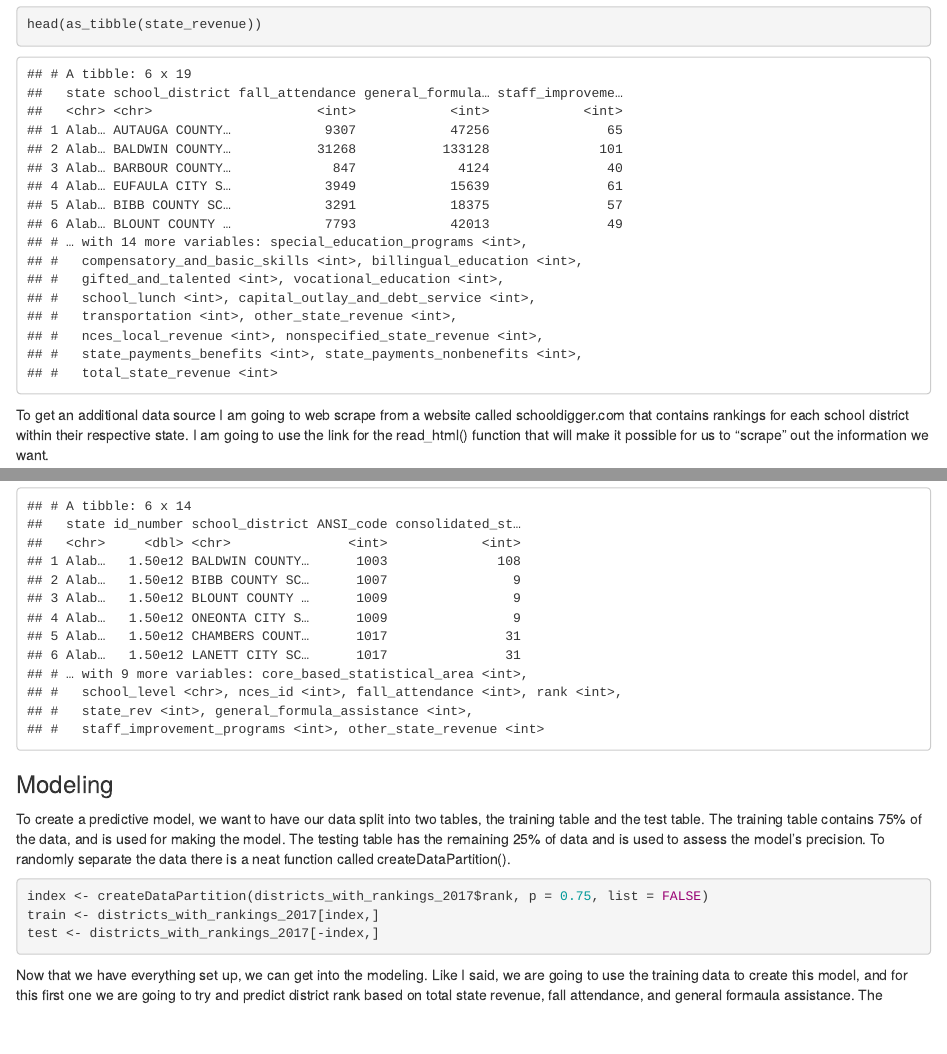
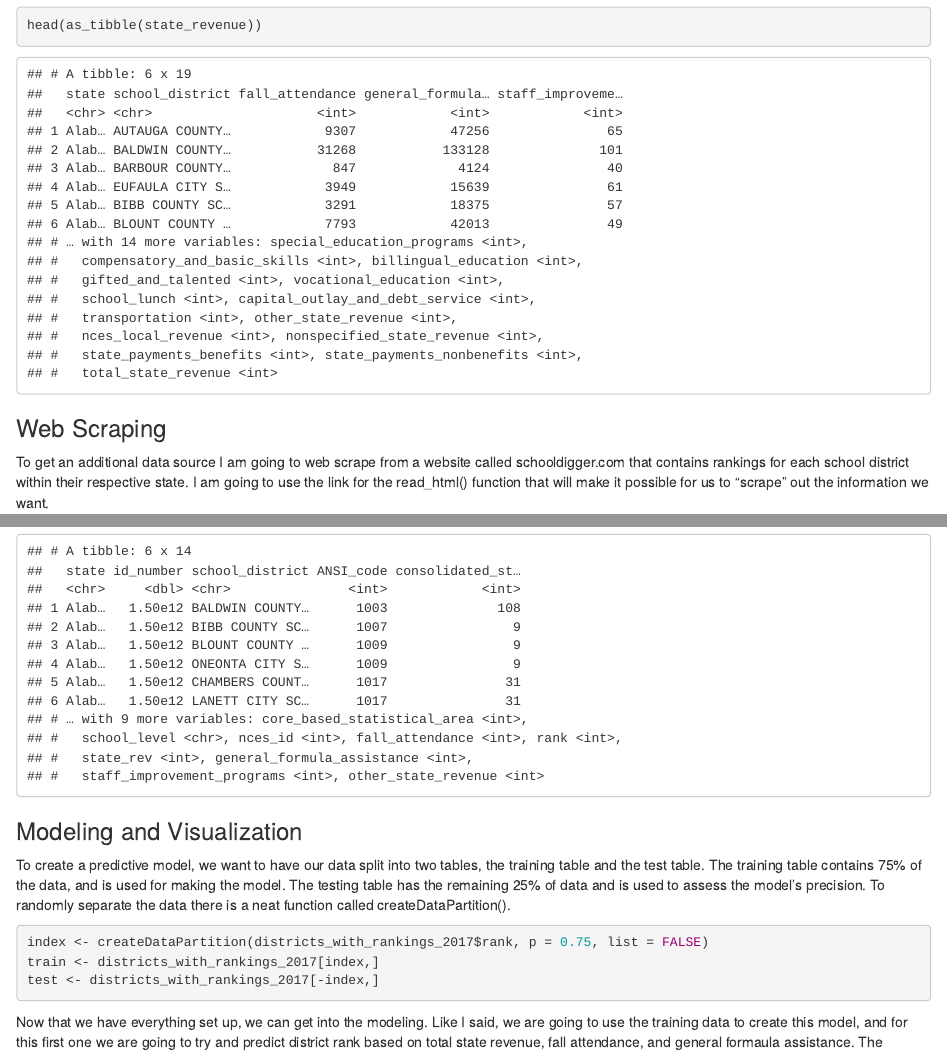
Before and after one commit to introdsci/DataScience-bolson10, an R Markdown document (deliverable2.Rmd): the page in a window 1100 px wide, from 3070 px down before the commit and from 3110 px down after it, so that both start at the same text, and a second part further down, joined at a grey line. The pictures show the output file deliverable2.html that the author committed with the source, opened offline.

Commit message:
Fixed headers

````diff
--- a/deliverable2.Rmd
+++ b/deliverable2.Rmd
@@ -31,6 +33,7 @@ Currently we have two data tables, one called school_districts that contains all
 head(as_tibble(school_districts))
 head(as_tibble(state_revenue))
 ```
+###Web Scraping
 To get an additional data source I am going to web scrape from a website called schooldigger.com that contains rankings for each school district within their respective state. I am going to use the link for the read_html() function that will make it possible for us to "scrape" out the information we want.
 ```{r}
 html_link <- "https://www.schooldigger.com/go/AL/districtrank.aspx?y=2018"
@@ -75,7 +78,7 @@ districts_with_rankings_2017 <- districts_with_rankings_2017 %>%
   na.omit(cols = "rank")
 head(districts_with_rankings_2017)
 ```
-###Modeling
+###Modeling and Visualization
 To create a predictive model, we want to have our data split into two tables, the training table and the test table. The training table contains 75% of the data, and is used for making the model. The testing table has the remaining 25% of data and is used to assess the model's precision. To randomly separate the data there is a neat function called createDataPartition().
 ```{r}
 index <- createDataPartition(districts_with_rankings_2017$rank, p = 0.75, list = FALSE)
````
Also changed, not shown: deliverable2.html, deliverable2.Rmd (2 more changed lines).
